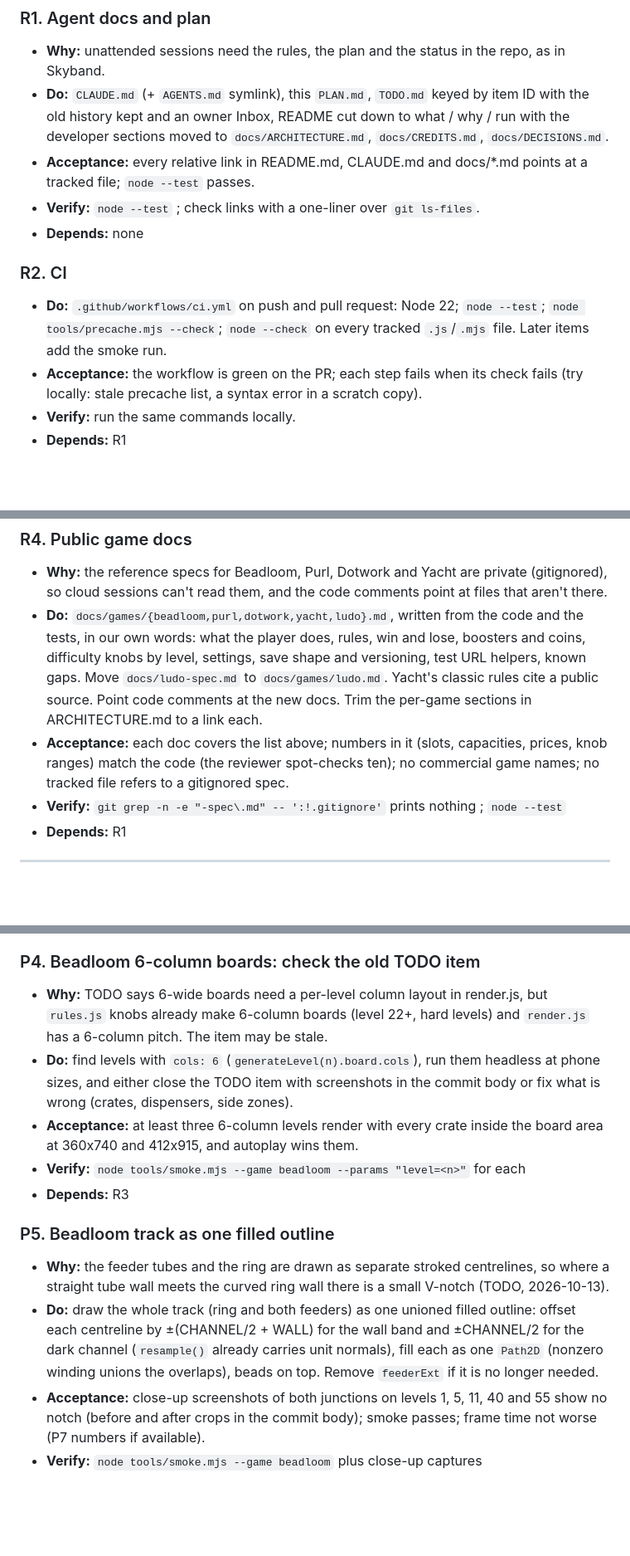
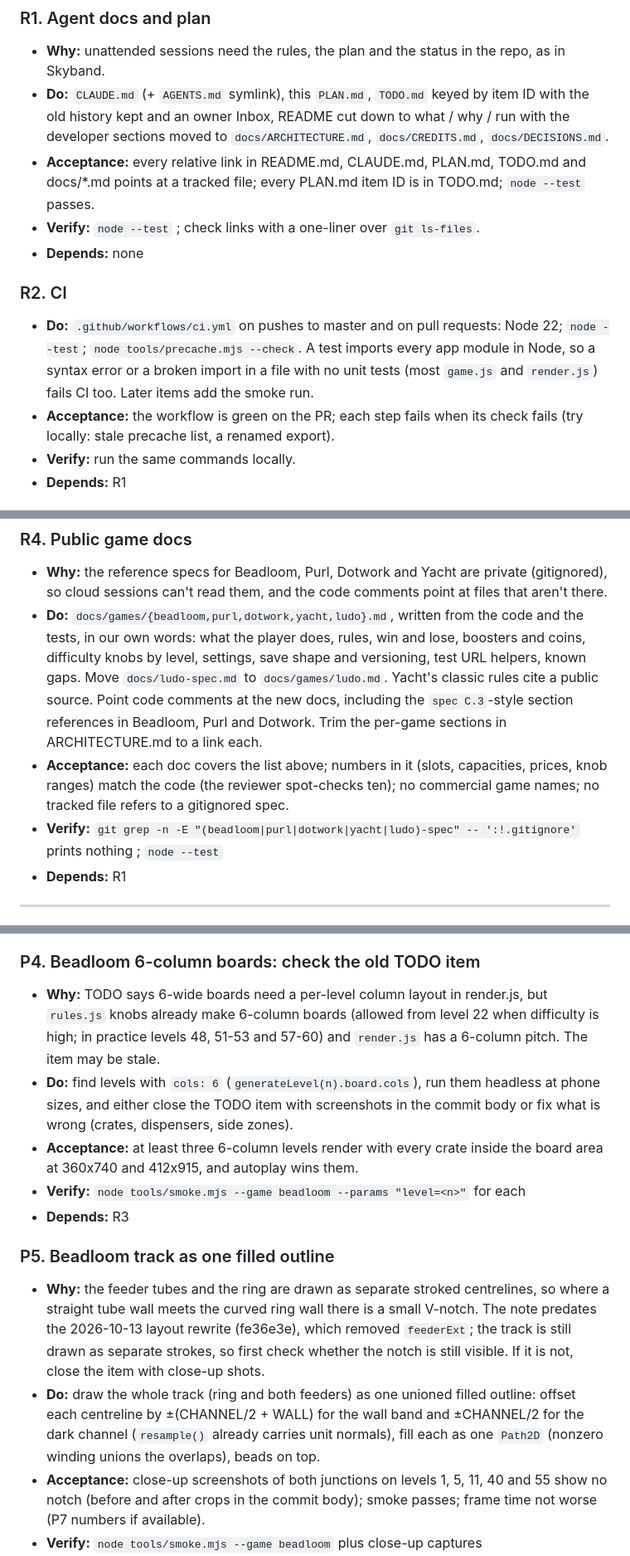
Before and after one commit to jlesterak/whittle-games, a Markdown page: PLAN.md, 3 parts joined by grey strips. Shown at 83% size. Drawn GitHub-style; blank space fills up the shorter version.

```diff
--- a/PLAN.md
+++ b/PLAN.md
@@ -36,16 +36,17 @@ tools/precache.mjs         (exists) service-worker file list
 - **Do:** `CLAUDE.md` (+ `AGENTS.md` symlink), this `PLAN.md`, `TODO.md` keyed by item ID with the old history
   kept and an owner Inbox, README cut down to what / why / run with the developer sections moved to
   `docs/ARCHITECTURE.md`, `docs/CREDITS.md`, `docs/DECISIONS.md`.
-- **Acceptance:** every relative link in README.md, CLAUDE.md and docs/*.md points at a tracked file;
-  `node --test` passes.
+- **Acceptance:** every relative link in README.md, CLAUDE.md, PLAN.md, TODO.md and docs/*.md points at a
+  tracked file; every PLAN.md item ID is in TODO.md; `node --test` passes.
 - **Verify:** `node --test` ; check links with a one-liner over `git ls-files`.
 - **Depends:** none
 
 ### R2. CI
-- **Do:** `.github/workflows/ci.yml` on push and pull request: Node 22; `node --test`;
-  `node tools/precache.mjs --check`; `node --check` on every tracked `.js`/`.mjs` file. Later items add the smoke run.
+- **Do:** `.github/workflows/ci.yml` on pushes to master and on pull requests: Node 22; `node --test`;
+  `node tools/precache.mjs --check`. A test imports every app module in Node, so a syntax error or a broken import
+  in a file with no unit tests (most `game.js` and `render.js`) fails CI too. Later items add the smoke run.
 - **Acceptance:** the workflow is green on the PR; each step fails when its check fails (try locally: stale
-  precache list, a syntax error in a scratch copy).
+  precache list, a renamed export).
 - **Verify:** run the same commands locally.
 - **Depends:** R1
 
@@ -75,11 +76,12 @@ tools/precache.mjs         (exists) service-worker file list
 - **Do:** `docs/games/{beadloom,purl,dotwork,yacht,ludo}.md`, written from the code and the tests, in our own
   words: what the player does, rules, win and lose, boosters and coins, difficulty knobs by level, settings,
   save shape and versioning, test URL helpers, known gaps. Move `docs/ludo-spec.md` to `docs/games/ludo.md`.
-  Yacht's classic rules cite a public source. Point code comments at the new docs. Trim the per-game sections in
-  ARCHITECTURE.md to a link each.
+  Yacht's classic rules cite a public source. Point code comments at the new docs, including the `spec C.3`-style
+  section references in Beadloom, Purl and Dotwork. Trim the per-game sections in ARCHITECTURE.md to a link each.
 - **Acceptance:** each doc covers the list above; numbers in it (slots, capacities, prices, knob ranges) match
   the code (the reviewer spot-checks ten); no commercial game names; no tracked file refers to a gitignored spec.
-- **Verify:** `git grep -n -e "-spec\.md" -- ':!.gitignore'` prints nothing ; `node --test`
+- **Verify:** `git grep -n -E "(beadloom|purl|dotwork|yacht|ludo)-spec" -- ':!.gitignore'` prints nothing ;
+  `node --test`
 - **Depends:** R1
 
 ---
@@ -128,7 +130,8 @@ tools/precache.mjs         (exists) service-worker file list
 
 ### P4. Beadloom 6-column boards: check the old TODO item
 - **Why:** TODO says 6-wide boards need a per-level column layout in render.js, but `rules.js` knobs already make
-  6-column boards (level 22+, hard levels) and `render.js` has a 6-column pitch. The item may be stale.
+  6-column boards (allowed from level 22 when difficulty is high; in practice levels 48, 51-53 and 57-60) and
+  `render.js` has a 6-column pitch. The item may be stale.
 - **Do:** find levels with `cols: 6` (`generateLevel(n).board.cols`), run them headless at phone sizes, and either
   close the TODO item with screenshots in the commit body or fix what is wrong (crates, dispensers, side zones).
 - **Acceptance:** at least three 6-column levels render with every crate inside the board area at 360x740 and
@@ -138,11 +141,12 @@ tools/precache.mjs         (exists) service-worker file list
 
 ### P5. Beadloom track as one filled outline
 - **Why:** the feeder tubes and the ring are drawn as separate stroked centrelines, so where a straight tube wall
-  meets the curved ring wall there is a small V-notch (TODO, 2026-10-13).
+  meets the curved ring wall there is a small V-notch. The note predates the 2026-10-13 layout rewrite (fe36e3e),
+  which removed `feederExt`; the track is still drawn as separate strokes, so first check whether the notch is
+  still visible. If it is not, close the item with close-up shots.
 - **Do:** draw the whole track (ring and both feeders) as one unioned filled outline: offset each centreline by
   ±(CHANNEL/2 + WALL) for the wall band and ±CHANNEL/2 for the dark channel (`resample()` already carries unit
-  normals), fill each as one `Path2D` (nonzero winding unions the overlaps), beads on top. Remove `feederExt`
-  if it is no longer needed.
+  normals), fill each as one `Path2D` (nonzero winding unions the overlaps), beads on top.
 - **Acceptance:** close-up screenshots of both junctions on levels 1, 5, 11, 40 and 55 show no notch (before and
   after crops in the commit body); smoke passes; frame time not worse (P7 numbers if available).
 - **Verify:** `node tools/smoke.mjs --game beadloom` plus close-up captures
```
Also changed, not shown: other parts of PLAN.md (+9 -5 lines), CLAUDE.md (+5 -3 lines), TODO.md (+2 -1 lines).
